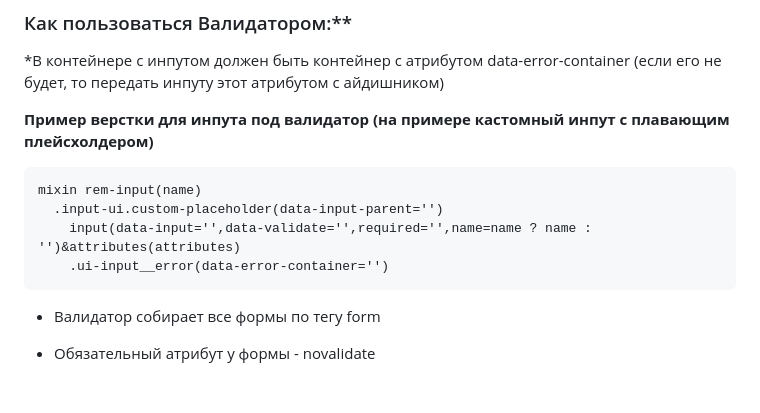
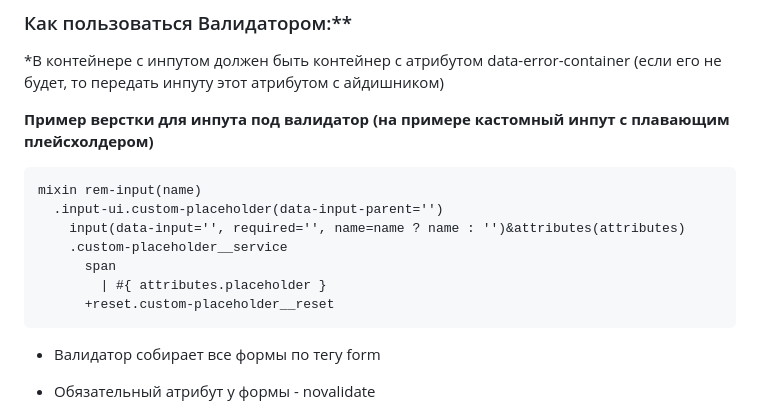
Before and after one commit to n1kkru/bla, a Markdown page: README.md, the part around the change. Rendered like a GitHub page; blank space fills up the shorter version.

````diff
--- a/README.md
+++ b/README.md
@@ -7,8 +7,11 @@
 ```
 mixin rem-input(name)
   .input-ui.custom-placeholder(data-input-parent='')
-    input(data-input='',data-validate='',required='',name=name ? name : '')&attributes(attributes)
-    .ui-input__error(data-error-container='')
+    input(data-input='', required='', name=name ? name : '')&attributes(attributes)
+    .custom-placeholder__service
+      span
+        | #{ attributes.placeholder }
+      +reset.custom-placeholder__reset
 ```
 
 - Валидатор собирает все формы по тегу form
````
